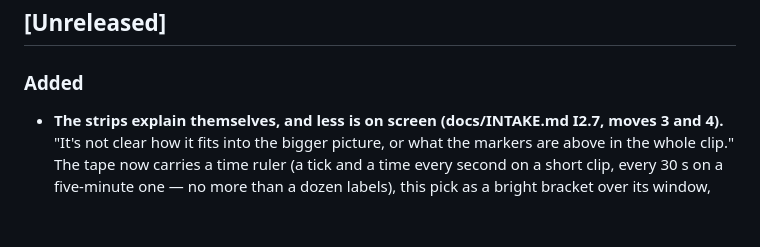
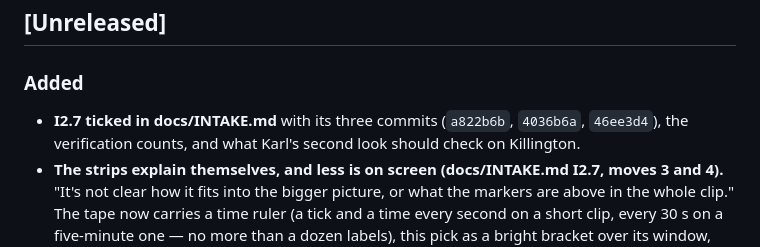
Before and after one commit to swansk/roughcut, a Markdown page: CHANGELOG.md, the part around the change. Rendered like a GitHub page; blank space fills up the shorter version.

```diff
--- a/CHANGELOG.md
+++ b/CHANGELOG.md
@@ -10,6 +10,8 @@ same commit. Releases move entries into a dated version section.
 ## [Unreleased]
 
 ### Added
+- **I2.7 ticked in docs/INTAKE.md** with its three commits (`a822b6b`, `4036b6a`, `46ee3d4`),
+  the verification counts, and what Karl's second look should check on Killington.
 - **The strips explain themselves, and less is on screen (docs/INTAKE.md I2.7, moves 3 and
   4).** "It's not clear how it fits into the bigger picture, or what the markers are above in
   the whole clip." The tape now carries a time ruler (a tick and a time every second on a
```
Also changed, not shown: docs/INTAKE.md (+12 -1 lines).
